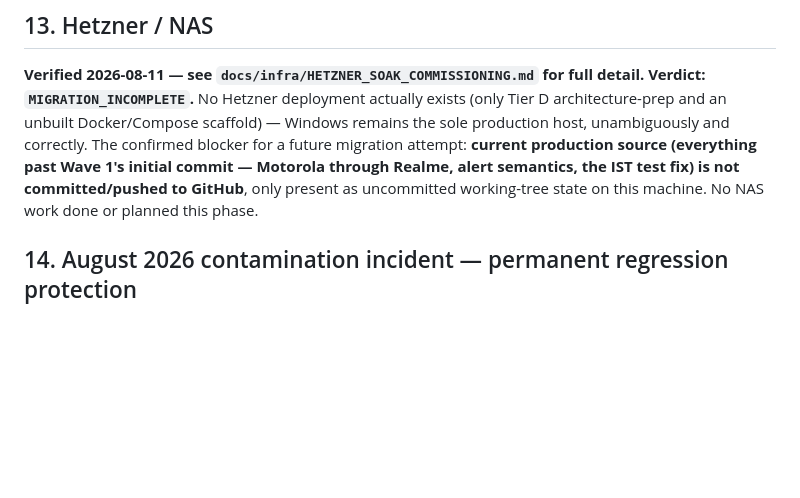
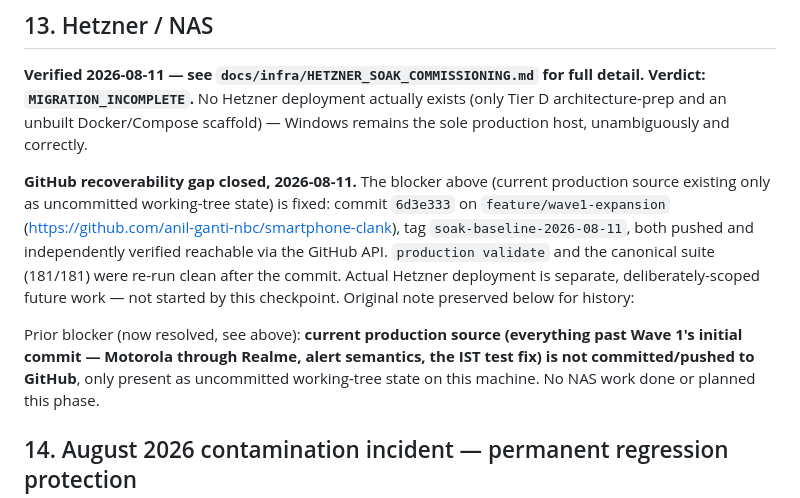
Before and after one commit to anil-ganti-nbc/smartphone-clank, a Markdown page: HANDOFF.md, the part around the change. Drawn GitHub-style; blank space fills up the shorter version.

Commit message:
Record GitHub-recoverability gap closure in HANDOFF.md
Points at commit 6d3e333 / tag soak-baseline-2026-08-11 as proof the
blocker flagged in docs/infra/HETZNER_SOAK_COMMISSIONING.md is now closed.

Co-Authored-By: Claude Sonnet 5 <noreply@anthropic.com>

```diff
--- a/HANDOFF.md
+++ b/HANDOFF.md
@@ -852,10 +852,22 @@ modify it.
 full detail. Verdict: `MIGRATION_INCOMPLETE`.** No Hetzner deployment
 actually exists (only Tier D architecture-prep and an unbuilt
 Docker/Compose scaffold) — Windows remains the sole production host,
-unambiguously and correctly. The confirmed blocker for a future migration
-attempt: **current production source (everything past Wave 1's initial
-commit — Motorola through Realme, alert semantics, the IST test fix) is not
-committed/pushed to GitHub**, only present as uncommitted working-tree state
+unambiguously and correctly.
+
+**GitHub recoverability gap closed, 2026-08-11.** The blocker above (current
+production source existing only as uncommitted working-tree state) is
+fixed: commit `6d3e333` on `feature/wave1-expansion`
+(https://github.com/anil-ganti-nbc/smartphone-clank), tag
+`soak-baseline-2026-08-11`, both pushed and independently verified reachable
+via the GitHub API. `production validate` and the canonical suite (181/181)
+were re-run clean after the commit. Actual Hetzner deployment is separate,
+deliberately-scoped future work — not started by this checkpoint. Original
+note preserved below for history:
+
+Prior blocker (now resolved, see above): **current production source
+(everything past Wave 1's initial commit — Motorola through Realme, alert
+semantics, the IST test fix) is not committed/pushed to GitHub**, only
+present as uncommitted working-tree state
 on this machine. No NAS work done or planned this phase.
 
 ## 14. August 2026 contamination incident — permanent regression protection
```
